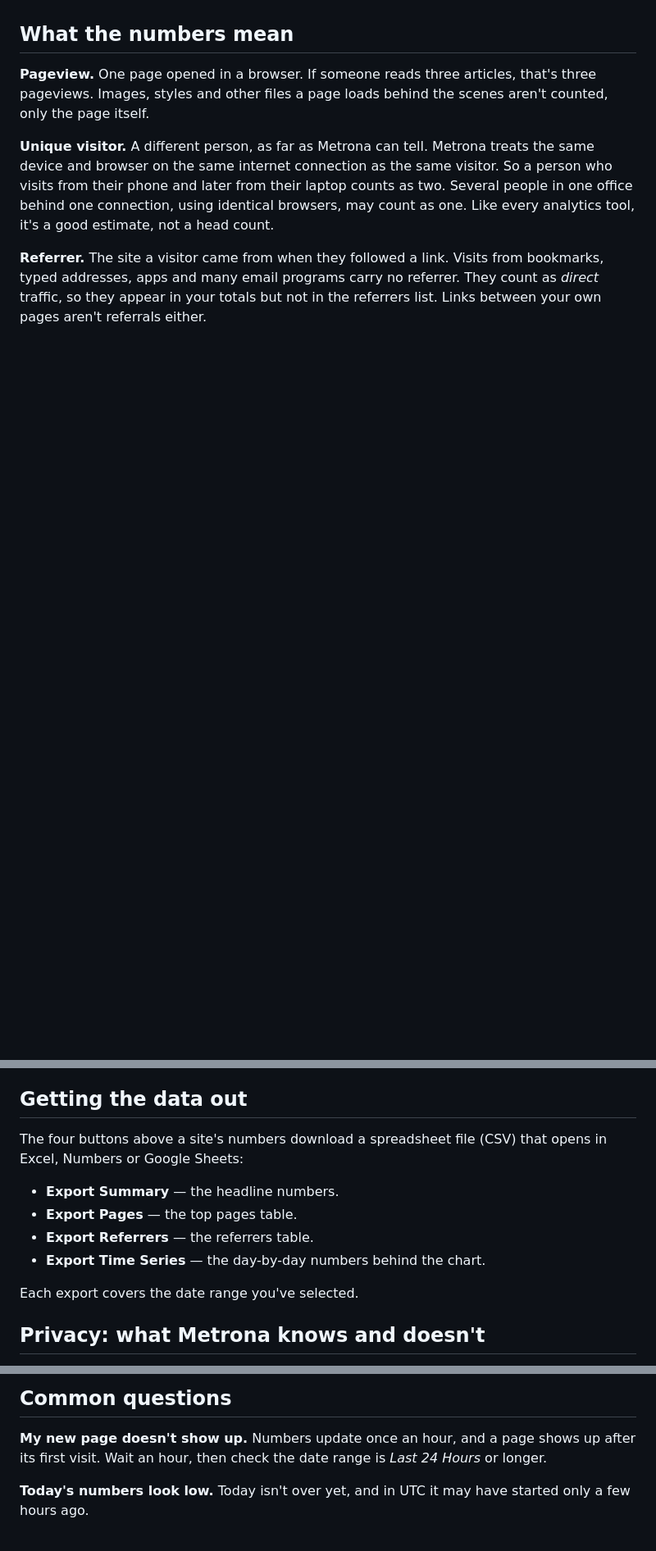
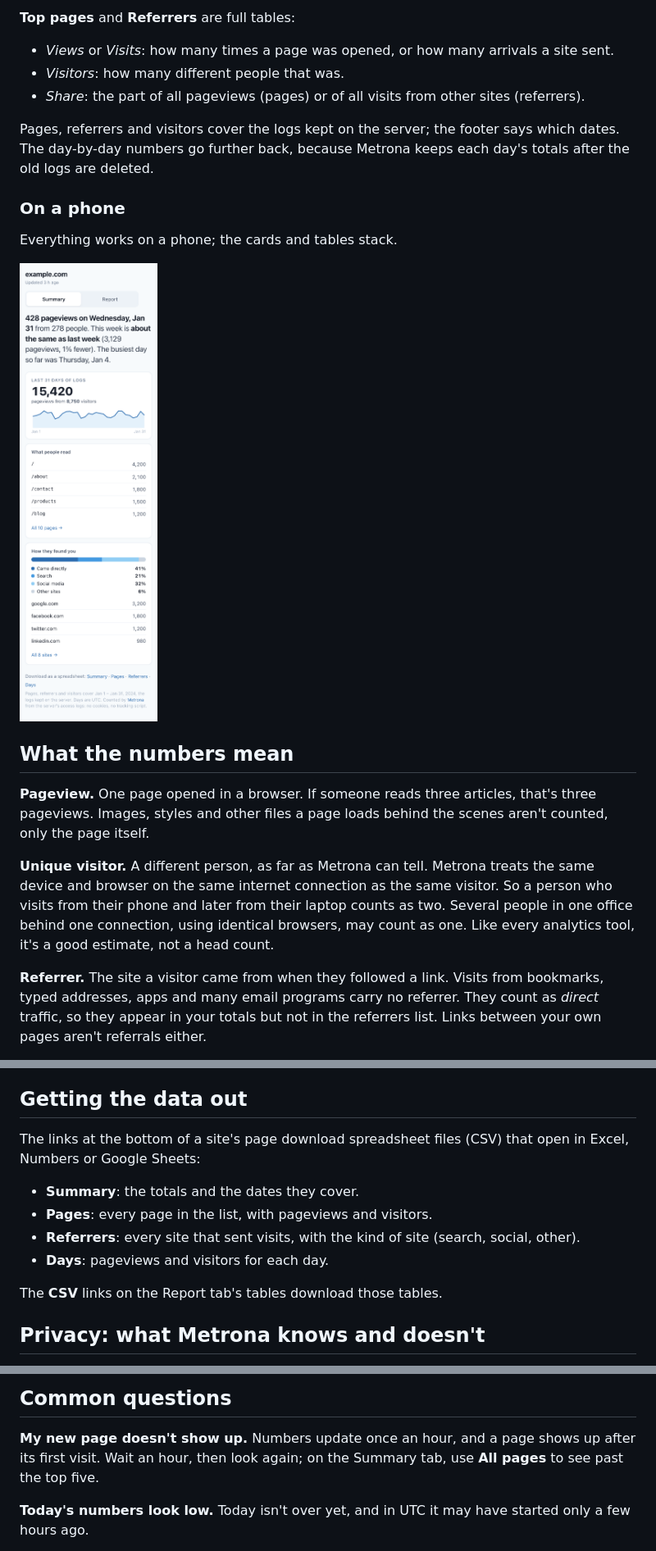
Before and after one commit to teamzork/metrona, a Markdown page: Docs/user-guide.md, 3 parts joined by grey strips. Shown at 82% size. Drawn GitHub-style; pictures changed too: Docs/images/site-phone.png (added); blank space fills up the shorter version.

```diff
--- a/Docs/user-guide.md
+++ b/Docs/user-guide.md
@@ -61,3 +70,18 @@ it to spot a good day (maybe a post that got shared) or a slow week.
+**Top pages** and **Referrers** are full tables:
+
+- *Views* or *Visits*: how many times a page was opened, or how many arrivals a site sent.
+- *Visitors*: how many different people that was.
+- *Share*: the part of all pageviews (pages) or of all visits from other sites (referrers).
+
+Pages, referrers and visitors cover the logs kept on the server; the footer says which dates. The
+day-by-day numbers go further back, because Metrona keeps each day's totals after the old logs are
+deleted.
+
+### On a phone
+
+Everything works on a phone; the cards and tables stack.
+
+![The Summary tab on a phone](images/site-phone.png)
 
 ## What the numbers mean
 
@@ -89,15 +113,15 @@ which might be the afternoon or evening where you are.
 
 ## Getting the data out
 
-The four buttons above a site's numbers download a spreadsheet file (CSV) that opens in Excel,
+The links at the bottom of a site's page download spreadsheet files (CSV) that open in Excel,
 Numbers or Google Sheets:
 
-- **Export Summary** — the headline numbers.
-- **Export Pages** — the top pages table.
-- **Export Referrers** — the referrers table.
-- **Export Time Series** — the day-by-day numbers behind the chart.
+- **Summary**: the totals and the dates they cover.
+- **Pages**: every page in the list, with pageviews and visitors.
+- **Referrers**: every site that sent visits, with the kind of site (search, social, other).
+- **Days**: pageviews and visitors for each day.
 
-Each export covers the date range you've selected.
+The **CSV** links on the Report tab's tables download those tables.
 
 ## Privacy: what Metrona knows and doesn't
 
@@ -129,7 +153,7 @@ Compare trends, not exact figures: up or down, which pages, which referrers.
 ## Common questions
 
 **My new page doesn't show up.** Numbers update once an hour, and a page shows up after its first
-visit. Wait an hour, then check the date range is *Last 24 Hours* or longer.
+visit. Wait an hour, then look again; on the Summary tab, use **All pages** to see past the top five.
 
 **Today's numbers look low.** Today isn't over yet, and in UTC it may have started only a few hours
 ago.
```
Also changed, not shown: other parts of Docs/user-guide.md (+24 -15 lines), README.md (+2 -2 lines), Docs/images/site-report.png (added), Docs/images/site.png, 6 other files.
